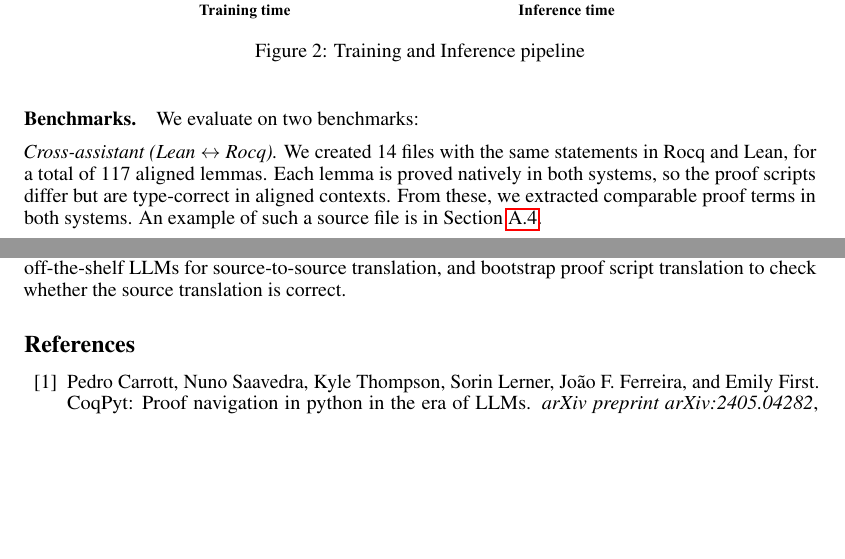
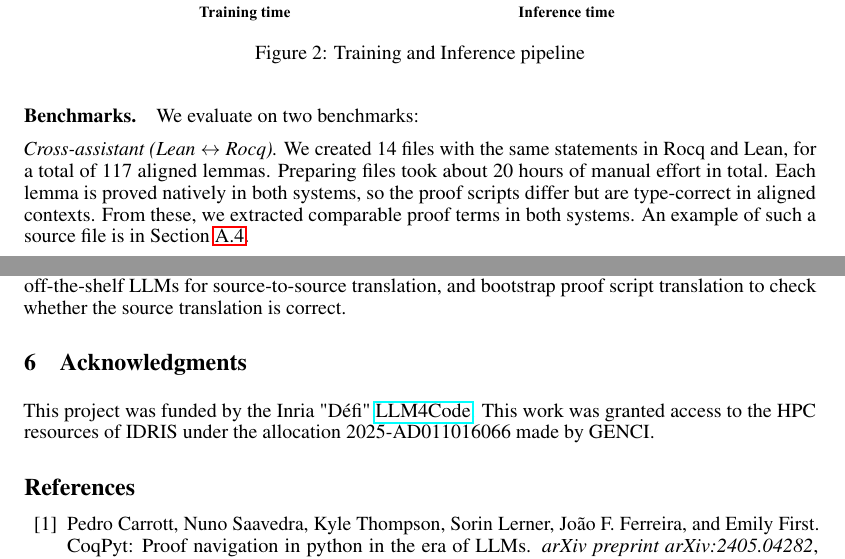
Before and after one commit to LLM4Rocq/babel-formal, a LaTeX paper (paper/main.tex): two parts of pages 3 and 5 of 13, joined at a grey line, cut so that both start at the same text, the shorter picture padded with empty space. Compiled offline with pdfLaTeX.

Commit message:
Update tex and pdf

```diff
--- a/paper/main.tex
+++ b/paper/main.tex
@@ -167,7 +167,8 @@ The resulting training dataset follows the structure described in~\cref{fig:diag
 We evaluate on two benchmarks:
 
 \emph{Cross-assistant (Lean \texorpdfstring{$\leftrightarrow$}{<->} Rocq).}
-We created 14 files with the same statements in Rocq and Lean, for a total of 117 aligned lemmas. Each lemma is proved natively in both systems, so the proof scripts differ but are type-correct in aligned contexts. From these, we extracted comparable proof terms in both systems. An example of such a source file is in~\cref{app:benchmark}.
+We created 14 files with the same statements in Rocq and Lean, for a total of 117 aligned lemmas. Preparing files took about 20 hours of manual effort in total.
+Each lemma is proved natively in both systems, so the proof scripts differ but are type-correct in aligned contexts. From these, we extracted comparable proof terms in both systems. An example of such a source file is in~\cref{app:benchmark}.
 
 \emph{Cross-tactic (vanilla Rocq \texorpdfstring{$\to$}{->} SSReflect).}
 We collect 500 Rocq proofs from the C-CoRN library~\cite{corn}, which is a large mathematical library developed in vanilla Rocq (in contrast to MathComp, which is built on SSReflect). We use these proofs to assess translation from vanilla Rocq tactics to SSReflect. To ensure diversity, we pick subsets maximizing document distance (via BM25). An example of entry is in ~\cref{app:ssreflect}.
@@ -282,9 +283,10 @@ blocks could guide local repairs and improve robustness.
 bootstrap proof script translation to check whether the source
 translation is correct.
 
-% \section{Acknowledgments}
+\section{Acknowledgments}
 
-% This work was granted access to the HPC resources of IDRIS under the allocation 2025-AD011016066 made by GENCI.
+This project was funded by the Inria "Défi" \href{https://project.inria.fr/llm4code/}{LLM4Code}.
+This work was granted access to the HPC resources of IDRIS under the allocation 2025-AD011016066 made by GENCI.
 
 % \newpage
 
```
Also changed, not shown: paper/main.pdf (added), 1 other file.
